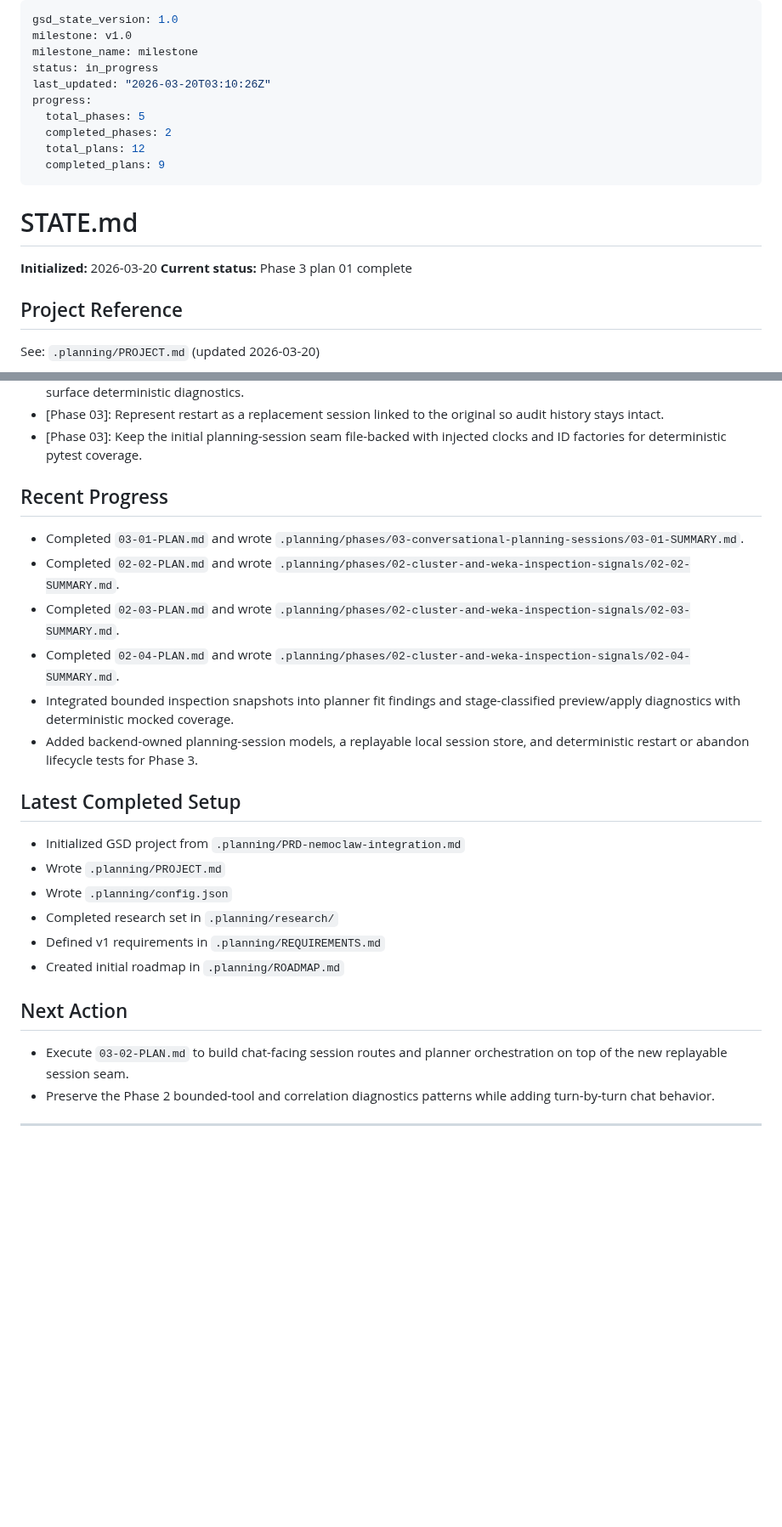
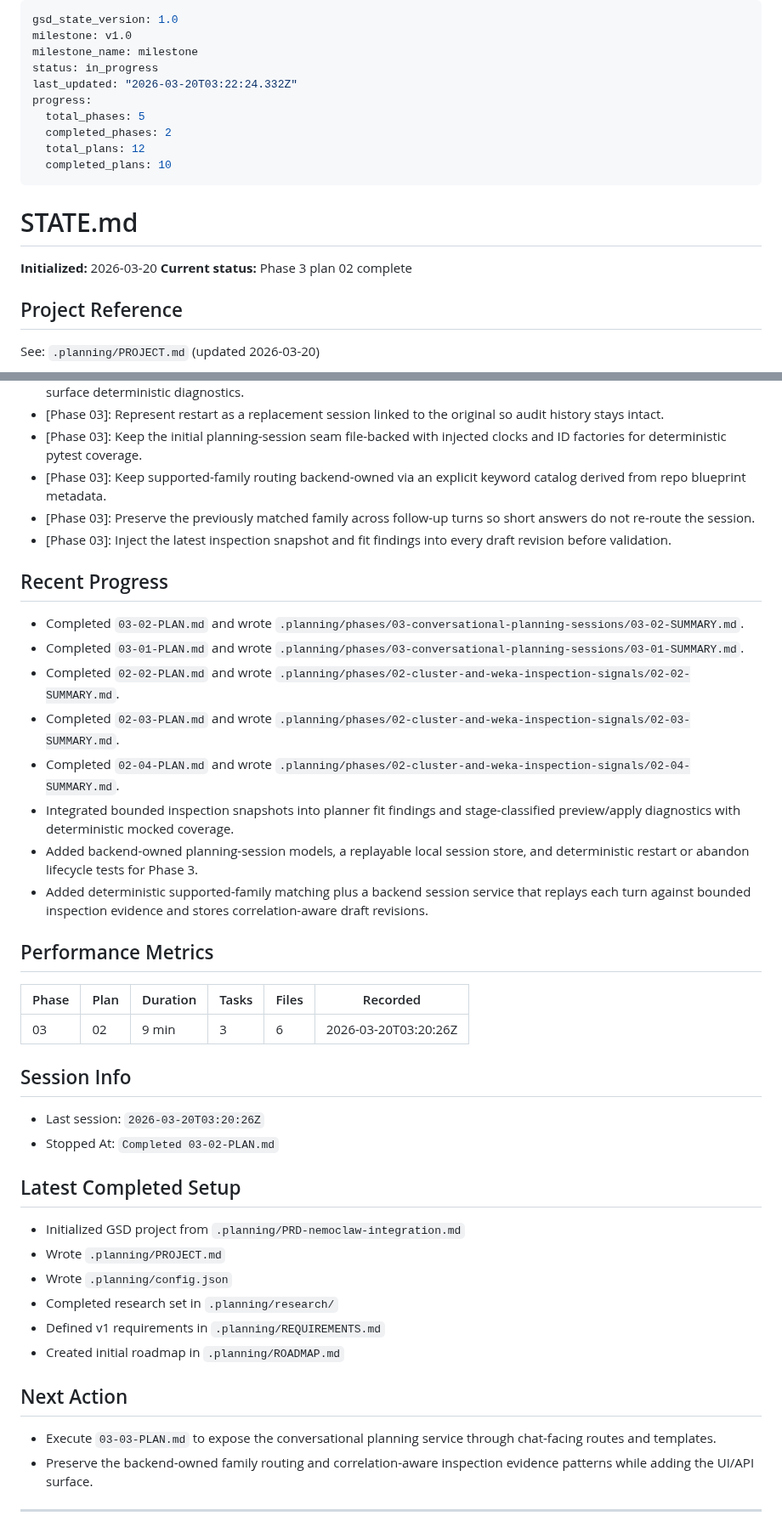
Before and after one commit to weka/wekaappstore, a Markdown page: .planning/STATE.md, 2 parts joined by grey strips. Shown at 85% size. Rendered like a GitHub page; blank space fills up the shorter version.

Commit message:
docs(03-02): complete conversational planning service plan

```diff
--- a/.planning/STATE.md
+++ b/.planning/STATE.md
@@ -3,18 +3,18 @@ gsd_state_version: 1.0
 milestone: v1.0
 milestone_name: milestone
 status: in_progress
-last_updated: "2026-03-20T03:10:26Z"
+last_updated: "2026-03-20T03:22:24.332Z"
 progress:
   total_phases: 5
   completed_phases: 2
   total_plans: 12
-  completed_plans: 9
+  completed_plans: 10
 ---
 
 # STATE.md
 
 **Initialized:** 2026-03-20
-**Current status:** Phase 3 plan 01 complete
+**Current status:** Phase 3 plan 02 complete
 
 ## Project Reference
 
@@ -57,15 +57,31 @@ See: `.planning/PROJECT.md` (updated 2026-03-20)
 - [Phase 02]: Classify preview and apply failures by explicit stages instead of ad hoc error strings so later UI flows can surface deterministic diagnostics.
 - [Phase 03]: Represent restart as a replacement session linked to the original so audit history stays intact.
 - [Phase 03]: Keep the initial planning-session seam file-backed with injected clocks and ID factories for deterministic pytest coverage.
+- [Phase 03]: Keep supported-family routing backend-owned via an explicit keyword catalog derived from repo blueprint metadata.
+- [Phase 03]: Preserve the previously matched family across follow-up turns so short answers do not re-route the session.
+- [Phase 03]: Inject the latest inspection snapshot and fit findings into every draft revision before validation.
 
 ## Recent Progress
 
+- Completed `03-02-PLAN.md` and wrote `.planning/phases/03-conversational-planning-sessions/03-02-SUMMARY.md`.
 - Completed `03-01-PLAN.md` and wrote `.planning/phases/03-conversational-planning-sessions/03-01-SUMMARY.md`.
 - Completed `02-02-PLAN.md` and wrote `.planning/phases/02-cluster-and-weka-inspection-signals/02-02-SUMMARY.md`.
 - Completed `02-03-PLAN.md` and wrote `.planning/phases/02-cluster-and-weka-inspection-signals/02-03-SUMMARY.md`.
 - Completed `02-04-PLAN.md` and wrote `.planning/phases/02-cluster-and-weka-inspection-signals/02-04-SUMMARY.md`.
 - Integrated bounded inspection snapshots into planner fit findings and stage-classified preview/apply diagnostics with deterministic mocked coverage.
 - Added backend-owned planning-session models, a replayable local session store, and deterministic restart or abandon lifecycle tests for Phase 3.
+- Added deterministic supported-family matching plus a backend session service that replays each turn against bounded inspection evidence and stores correlation-aware draft revisions.
+
+## Performance Metrics
+
+| Phase | Plan | Duration | Tasks | Files | Recorded |
+|-------|------|----------|-------|-------|----------|
+| 03 | 02 | 9 min | 3 | 6 | 2026-03-20T03:20:26Z |
+
+## Session Info
+
+- Last session: `2026-03-20T03:20:26Z`
+- Stopped At: `Completed 03-02-PLAN.md`
 
 ## Latest Completed Setup
 
@@ -78,7 +94,7 @@ See: `.planning/PROJECT.md` (updated 2026-03-20)
 
 ## Next Action
 
-- Execute `03-02-PLAN.md` to build chat-facing session routes and planner orchestration on top of the new replayable session seam.
-- Preserve the Phase 2 bounded-tool and correlation diagnostics patterns while adding turn-by-turn chat behavior.
+- Execute `03-03-PLAN.md` to expose the conversational planning service through chat-facing routes and templates.
+- Preserve the backend-owned family routing and correlation-aware inspection evidence patterns while adding the UI/API surface.
 
 ---
```
Also changed, not shown: other parts of .planning/STATE.md (+4 -4 lines), .planning/REQUIREMENTS.md (+6 -6 lines), 1 other file.
